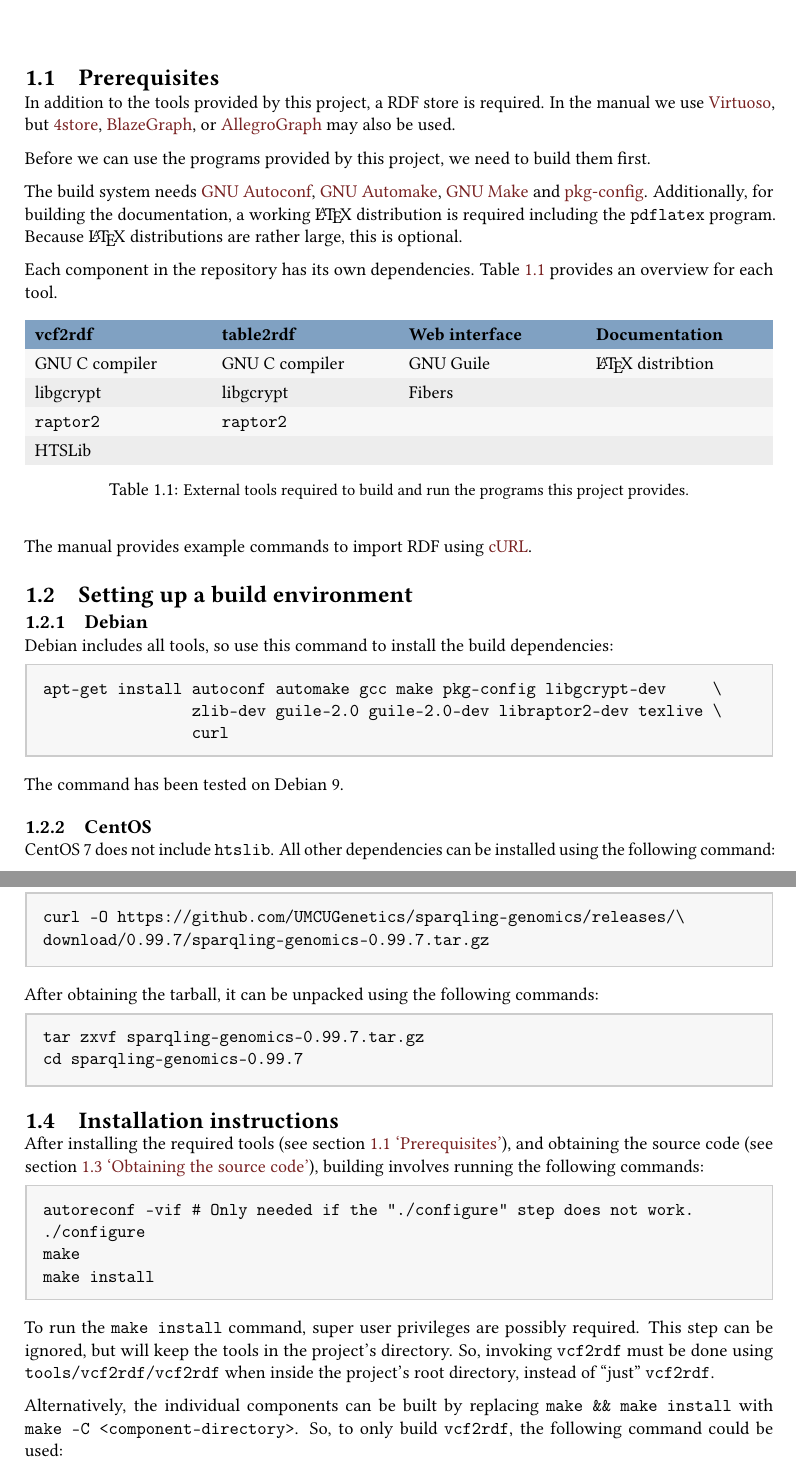
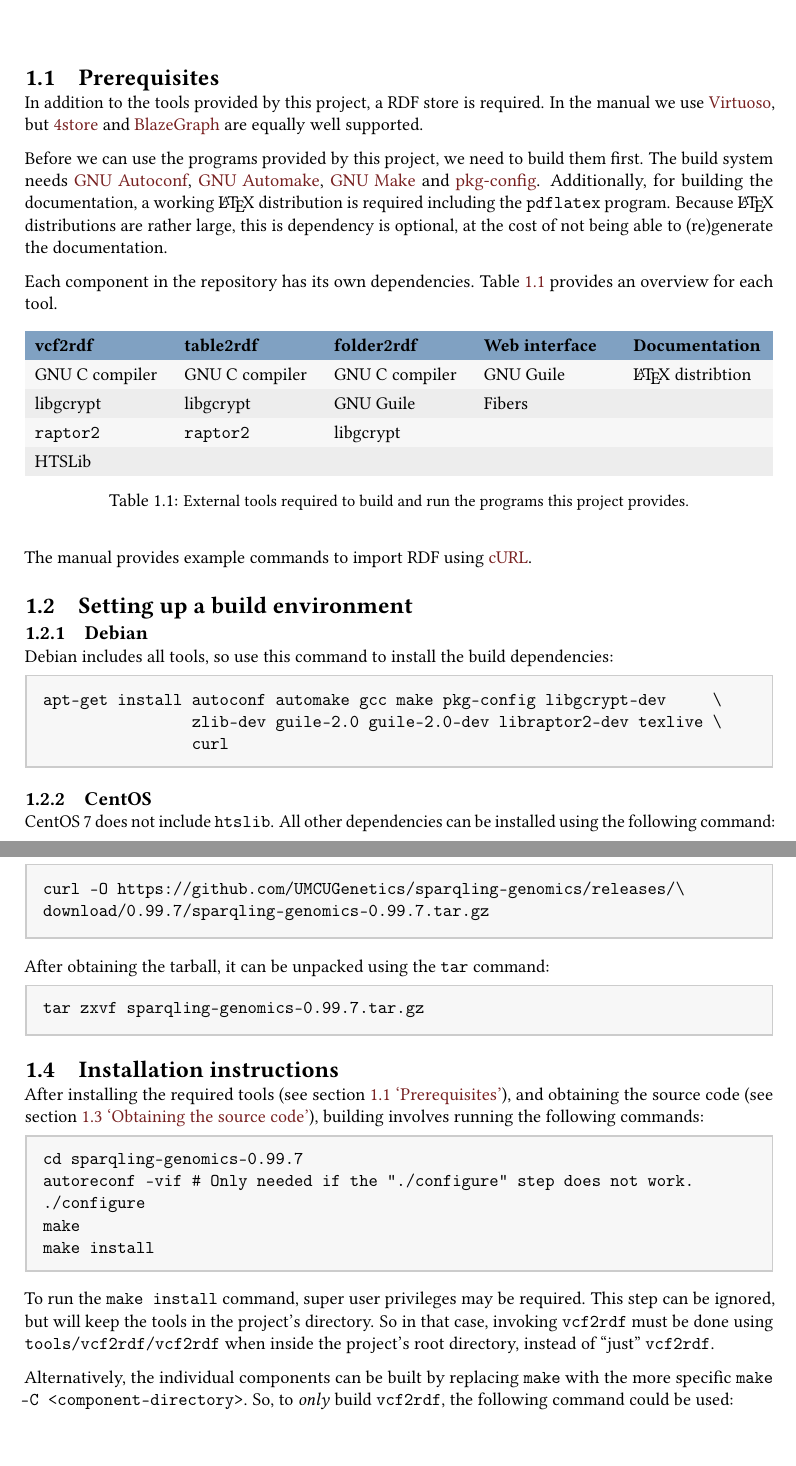
Before and after one commit to UMCUGenetics/sparqling-genomics, a LaTeX book (doc/sparqling-genomics.tex, which reads doc/introduction.tex): two parts of pages 4 and 5 of 31, joined at a grey line, cut so that both start at the same text. Compiled offline with pdfLaTeX; a LaTeX package or settings file that is missing is left out.

Commit message:
doc: Add folder2rdf to the dependency table.
* doc/introduction.tex: Add folder2rdf to the dependency table.

```diff
--- a/doc/introduction.tex
+++ b/doc/introduction.tex
@@ -5,46 +5,50 @@
 
   In addition to the tools provided by this project, a RDF store is required.
   In the manual we use \href{https://virtuoso.openlinksw.com/}{Virtuoso}, but
-  \href{https://github.com/4store/4store}{4store},
-  \href{https://www.blazegraph.com/}{BlazeGraph}, or
-  \href{https://allegrograph.com/}{AllegroGraph} may also be used.
+  \href{https://github.com/4store/4store}{4store} and
+  \href{https://www.blazegraph.com/}{BlazeGraph} are equally well supported.
 
   Before we can use the programs provided by this project, we need to build
-  them first.
-
-  The build system needs \href{https://www.gnu.org/software/autoconf}{GNU Autoconf},
+  them first.  The build system needs
+  \href{https://www.gnu.org/software/autoconf}{GNU Autoconf},
   \href{https://www.gnu.org/software/automake}{GNU Automake},
   \href{https://www.gnu.org/software/make}{GNU Make} and
   \href{https://www.freedesktop.org/wiki/Software/pkg-config/}{pkg-config}.
   Additionally, for building the documentation, a working \LaTeX{} distribution is
   required including the \texttt{pdflatex} program.  Because \LaTeX{} distributions
-  are rather large, this is optional.
+  are rather large, this is dependency is optional, at the cost of not being able
+  to (re)generate the documentation.
 
   Each component in the repository has its own dependencies.  Table
   \ref{table:dependencies} provides an overview for each tool.
 
   \hypersetup{urlcolor=black}
   \begin{table}[H]
-    \begin{tabularx}{\textwidth}{ X X X X }
+    \begin{tabularx}{\textwidth}{ X X X X X }
       \headrow
-      \textbf{vcf2rdf} & \textbf{table2rdf} & \textbf{Web interface} & \textbf{Documentation}\\
+      \textbf{vcf2rdf} & \textbf{table2rdf} & \textbf{folder2rdf} &
+      \textbf{Web interface} & \textbf{Documentation}\\
       \evenrow
       \href{https://gcc.gnu.org/}{GNU C compiler}
+      & \href{https://gcc.gnu.org/}{GNU C compiler}
       & \href{https://gcc.gnu.org/}{GNU C compiler}
       & \href{https://www.gnu.org/software/guile}{GNU Guile}
       & \href{https://tug.org/texlive/}{\LaTeX{} distribtion}\\
       \oddrow
       \href{https://www.gnupg.org/related_software/libgcrypt/}{libgcrypt}
       & \href{https://www.gnupg.org/related_software/libgcrypt/}{libgcrypt}
+      & \href{https://www.gnu.org/software/guile}{GNU Guile}
       & \href{https://github.com/wingo/fibers}{Fibers}
       & \\
       \evenrow
       \href{http://www.librdf.org/}{\texttt{raptor2}}
       & \href{http://www.librdf.org/}{\texttt{raptor2}}
+      & \href{https://www.gnupg.org/related_software/libgcrypt/}{libgcrypt}
       &
       & \\
       \oddrow
       \href{http://www.htslib.org/}{HTSLib}
+      &
       &
       &
       & \\
@@ -72,8 +76,6 @@ apt-get install autoconf automake gcc make pkg-config libgcrypt-dev     \
                 curl
 \end{verbatim}
 \end{siderules}
-
-  The command has been tested on Debian 9.
 
 \subsection{CentOS}
 
@@ -135,12 +137,12 @@ download/0.99.7/sparqling-genomics-0.99.7.tar.gz
 \end{verbatim}
 \end{siderules}
 
-  After obtaining the tarball, it can be unpacked using the following commands:
+  After obtaining the tarball, it can be unpacked using the \texttt{tar}
+  command:
 
 \begin{siderules}
 \begin{verbatim}
 tar zxvf sparqling-genomics-0.99.7.tar.gz
-cd sparqling-genomics-0.99.7
 \end{verbatim}
 \end{siderules}
 
@@ -161,15 +164,17 @@ make install
 \end{verbatim}
 \end{siderules}
 
-  To run the \texttt{make install} command, super user privileges are possibly
+  To run the \texttt{make install} command, super user privileges may be
   required.  This step can be ignored, but will keep the tools in the project's
-  directory.  So, invoking \texttt{vcf2rdf} must be done using
+  directory.  So in that case, invoking \texttt{vcf2rdf} must be done using
   \texttt{tools/vcf2rdf/vcf2rdf} when inside the project's root directory,
   instead of ``just'' \texttt{vcf2rdf}.
 
-Alternatively, the individual components can be built by replacing
-\texttt{make \&\& make install} with \texttt{make -C <component-directory>}.
-So, to only build \texttt{vcf2rdf}, the following command could be used:
+  Alternatively, the individual components can be built by replacing
+  \texttt{make} with the more specific \texttt{make -C <component-directory>}.
+  So, to \emph{only} build \texttt{vcf2rdf}, the following command could be
+  used:
+
 \begin{siderules}
 \begin{verbatim}
 make -C tools/vcf2rdf
```
Also changed, not shown: doc/introduction.tex (1 more changed lines).
